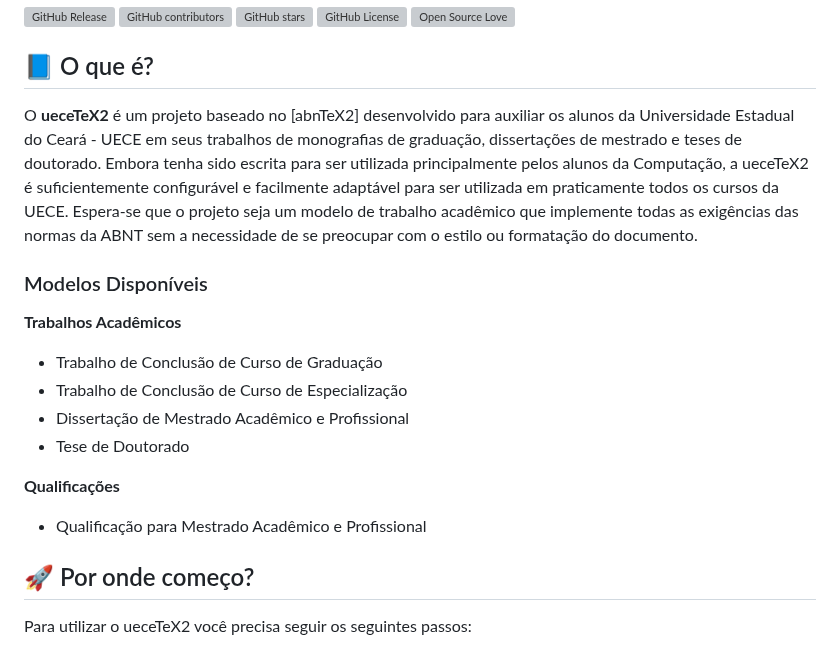
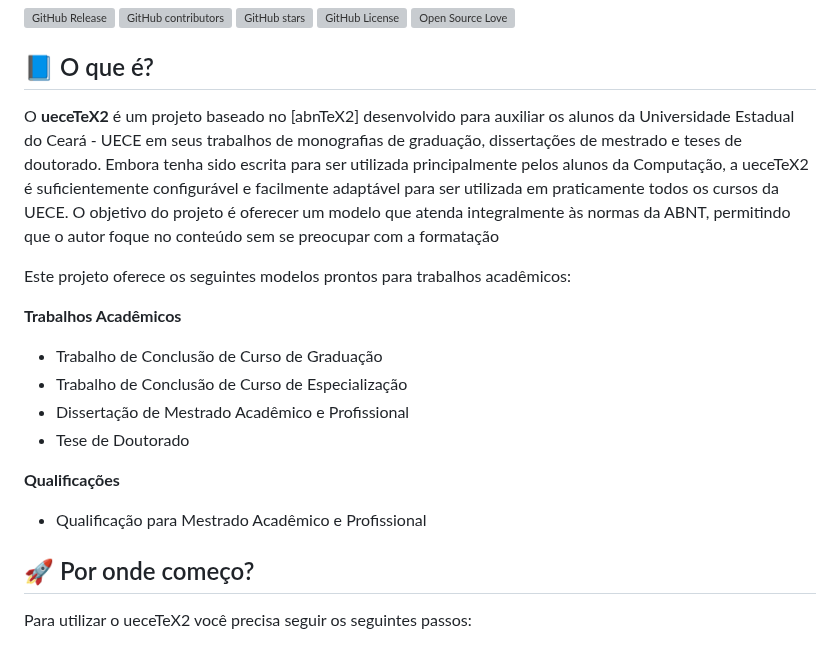
Before and after one commit to thiagodnf/uecetex2, a Markdown page: README.md, the part around the change. Rendered like a GitHub page; grey boxes are pictures that could not be loaded.

```diff
--- a/README.md
+++ b/README.md
@@ -15,9 +15,9 @@ Modelos de Trabalhos Acadêmicos para a Universidade Estadual do Ceará (UECE) e
 
 ## 📘 O que é?
 
-O **ueceTeX2** é um projeto baseado no [abnTeX2] desenvolvido para auxiliar os alunos da Universidade Estadual do Ceará - UECE em seus trabalhos de monografias de graduação, dissertações de mestrado e teses de doutorado. Embora tenha sido escrita para ser utilizada principalmente pelos alunos da Computação, a ueceTeX2 é suficientemente configurável e facilmente adaptável para ser utilizada em praticamente todos os cursos da UECE. Espera-se que o projeto seja um modelo de trabalho acadêmico que implemente todas as exigências das normas da ABNT sem a necessidade de se preocupar com o estilo ou formatação do documento.
+O **ueceTeX2** é um projeto baseado no [abnTeX2] desenvolvido para auxiliar os alunos da Universidade Estadual do Ceará - UECE em seus trabalhos de monografias de graduação, dissertações de mestrado e teses de doutorado. Embora tenha sido escrita para ser utilizada principalmente pelos alunos da Computação, a ueceTeX2 é suficientemente configurável e facilmente adaptável para ser utilizada em praticamente todos os cursos da UECE. O objetivo do projeto é oferecer um modelo que atenda integralmente às normas da ABNT, permitindo que o autor foque no conteúdo sem se preocupar com a formatação
 
-### Modelos Disponíveis
+Este projeto oferece os seguintes modelos prontos para trabalhos acadêmicos:
 
 **Trabalhos Acadêmicos**
 
@@ -31,6 +31,7 @@ O **ueceTeX2** é um projeto baseado no [abnTeX2] desenvolvido para auxiliar os
  - Qualificação para Mestrado Acadêmico e Profissional
 
 ## 🚀 Por onde começo?
+
 Para utilizar o ueceTeX2 você precisa seguir os seguintes passos:
 
 1. Clique [aqui](https://github.com/thiagodnf/uecetex2/archive/master.zip) para baixar o projeto
```
